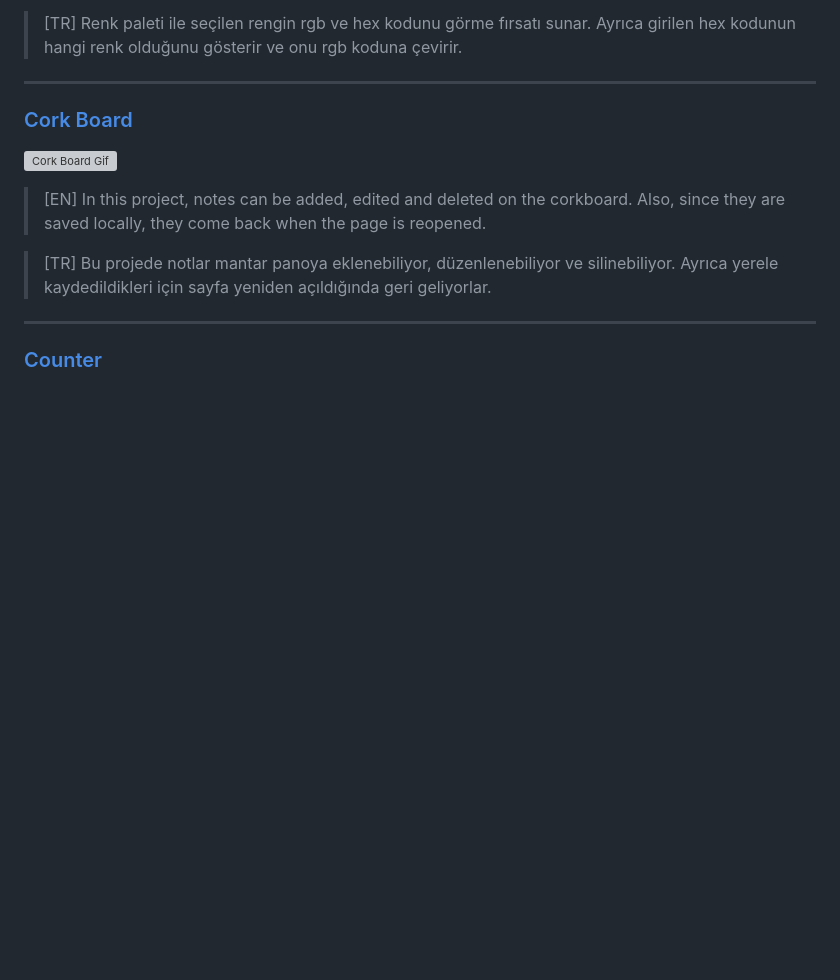
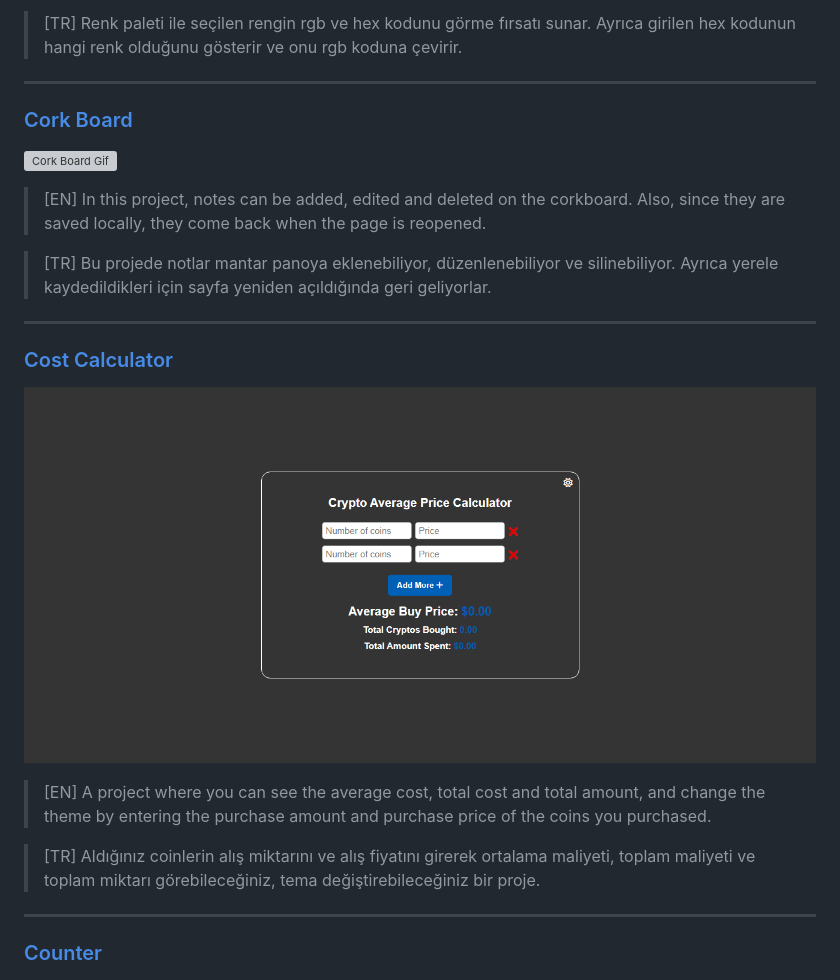
Before and after one commit to haktanoker/javascript_projects, a Markdown page: README.md, the part around the change. Drawn GitHub-style; pictures changed too: project_gifs/cost_calculator.gif (added); blank space fills up the shorter version; grey boxes are pictures that could not be loaded.

Commit message:
cost calculator project added

```diff
--- a/README.md
+++ b/README.md
@@ -77,6 +77,16 @@ Bu repository, javascript yazılım dilinde kendimi geliştirirken yaptığım b
 > [EN] In this project, notes can be added, edited and deleted on the corkboard. Also, since they are saved locally, they come back when the page is reopened.
 
 > [TR] Bu projede notlar mantar panoya eklenebiliyor, düzenlenebiliyor ve silinebiliyor. Ayrıca yerele kaydedildikleri için sayfa yeniden açıldığında geri geliyorlar.
+
+---
+
+### [Cost Calculator](cost_calculator)
+
+![Cost Calculator Gif](project_gifs/cost_calculator.gif)
+
+> [EN] A project where you can see the average cost, total cost and total amount, and change the theme by entering the purchase amount and purchase price of the coins you purchased.
+
+> [TR] Aldığınız coinlerin alış miktarını ve alış fiyatını girerek ortalama maliyeti, toplam maliyeti ve toplam miktarı görebileceğiniz, tema değiştirebileceğiniz bir proje.
 
 ---
 
```
Also changed, not shown: 3 other files.
